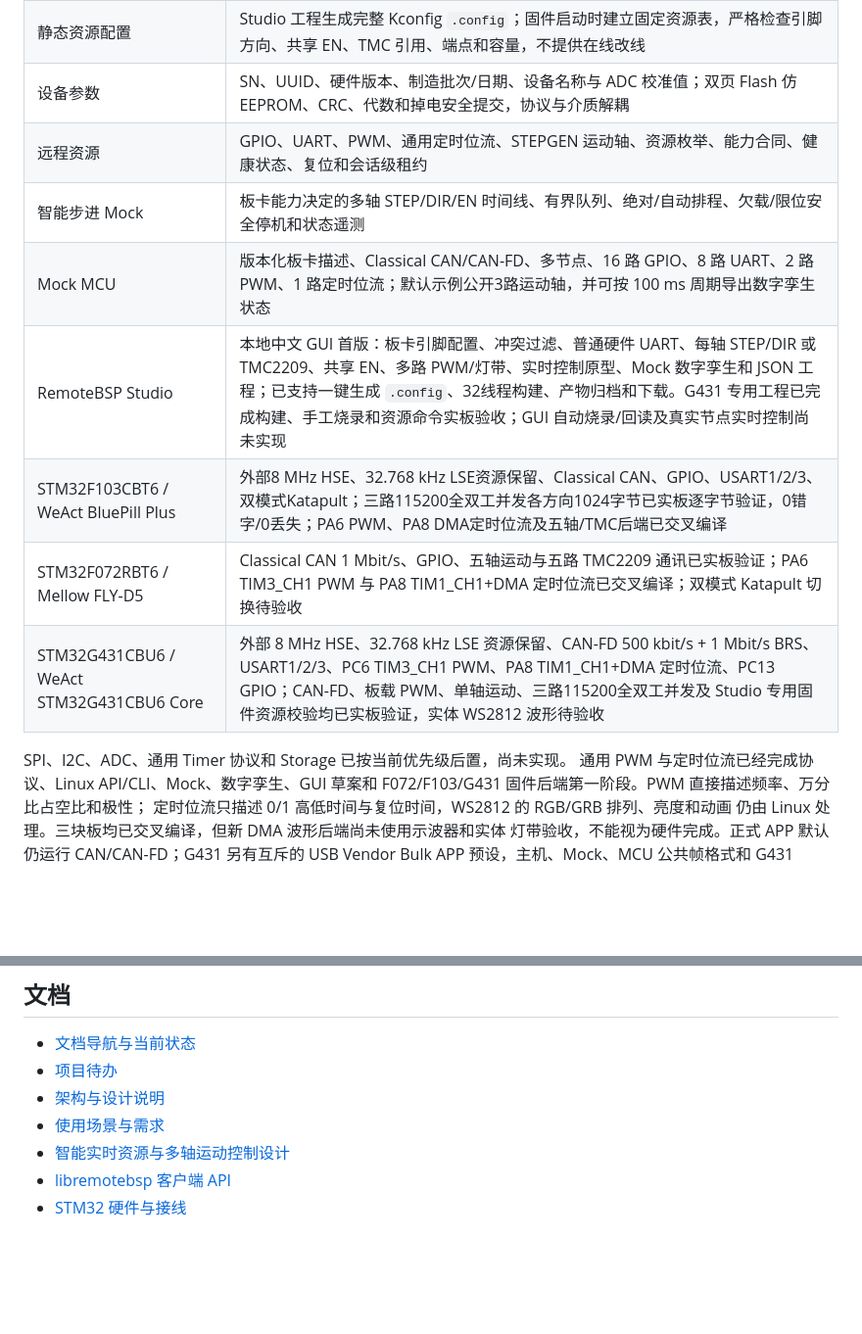
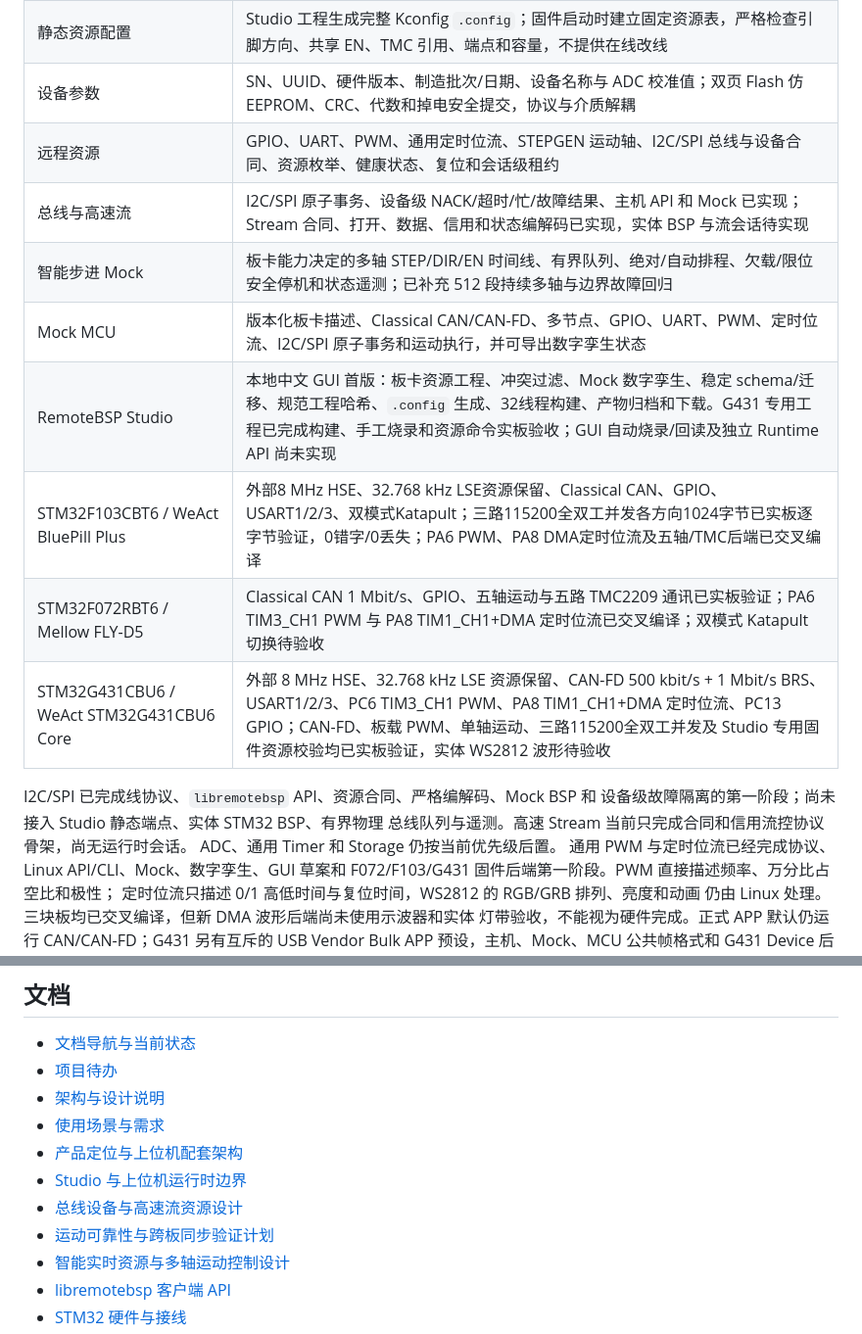
Before and after one commit to sendu2wfdx/RemoteBSP, a Markdown page: README.md, 2 parts joined by grey strips. Shown at 98% size. GitHub-like rendering; blank space fills up the shorter version.

```diff
--- a/README.md
+++ b/README.md
@@ -61,15 +61,19 @@ GPIO、UART、STEP/DIR/EN/DIAG、TMC、PWM 和 WS2812 映射均编译进板卡
 | CAN流量控制 | Classical CAN/CAN-FD线时间估算、六类业务预算、发送前准入和统计查询 |
 | 静态资源配置 | Studio 工程生成完整 Kconfig `.config`；固件启动时建立固定资源表，严格检查引脚方向、共享 EN、TMC 引用、端点和容量，不提供在线改线 |
 | 设备参数 | SN、UUID、硬件版本、制造批次/日期、设备名称与 ADC 校准值；双页 Flash 仿 EEPROM、CRC、代数和掉电安全提交，协议与介质解耦 |
-| 远程资源 | GPIO、UART、PWM、通用定时位流、STEPGEN 运动轴、资源枚举、能力合同、健康状态、复位和会话级租约 |
-| 智能步进 Mock | 板卡能力决定的多轴 STEP/DIR/EN 时间线、有界队列、绝对/自动排程、欠载/限位安全停机和状态遥测 |
-| Mock MCU | 版本化板卡描述、Classical CAN/CAN-FD、多节点、16 路 GPIO、8 路 UART、2 路 PWM、1 路定时位流；默认示例公开3路运动轴，并可按 100 ms 周期导出数字孪生状态 |
-| RemoteBSP Studio | 本地中文 GUI 首版：板卡引脚配置、冲突过滤、普通硬件 UART、每轴 STEP/DIR 或 TMC2209、共享 EN、多路 PWM/灯带、实时控制原型、Mock 数字孪生和 JSON 工程；已支持一键生成 `.config`、32线程构建、产物归档和下载。G431 专用工程已完成构建、手工烧录和资源命令实板验收；GUI 自动烧录/回读及真实节点实时控制尚未实现 |
+| 远程资源 | GPIO、UART、PWM、通用定时位流、STEPGEN 运动轴、I2C/SPI 总线与设备合同、资源枚举、健康状态、复位和会话级租约 |
+| 总线与高速流 | I2C/SPI 原子事务、设备级 NACK/超时/忙/故障结果、主机 API 和 Mock 已实现；Stream 合同、打开、数据、信用和状态编解码已实现，实体 BSP 与流会话待实现 |
+| 智能步进 Mock | 板卡能力决定的多轴 STEP/DIR/EN 时间线、有界队列、绝对/自动排程、欠载/限位安全停机和状态遥测；已补充 512 段持续多轴与边界故障回归 |
+| Mock MCU | 版本化板卡描述、Classical CAN/CAN-FD、多节点、GPIO、UART、PWM、定时位流、I2C/SPI 原子事务和运动执行，并可导出数字孪生状态 |
+| RemoteBSP Studio | 本地中文 GUI 首版：板卡资源工程、冲突过滤、Mock 数字孪生、稳定 schema/迁移、规范工程哈希、`.config` 生成、32线程构建、产物归档和下载。G431 专用工程已完成构建、手工烧录和资源命令实板验收；GUI 自动烧录/回读及独立 Runtime API 尚未实现 |
 | STM32F103CBT6 / WeAct BluePill Plus | 外部8 MHz HSE、32.768 kHz LSE资源保留、Classical CAN、GPIO、USART1/2/3、双模式Katapult；三路115200全双工并发各方向1024字节已实板逐字节验证，0错字/0丢失；PA6 PWM、PA8 DMA定时位流及五轴/TMC后端已交叉编译 |
 | STM32F072RBT6 / Mellow FLY-D5 | Classical CAN 1 Mbit/s、GPIO、五轴运动与五路 TMC2209 通讯已实板验证；PA6 TIM3_CH1 PWM 与 PA8 TIM1_CH1+DMA 定时位流已交叉编译；双模式 Katapult 切换待验收 |
 | STM32G431CBU6 / WeAct STM32G431CBU6 Core | 外部 8 MHz HSE、32.768 kHz LSE 资源保留、CAN-FD 500 kbit/s + 1 Mbit/s BRS、USART1/2/3、PC6 TIM3_CH1 PWM、PA8 TIM1_CH1+DMA 定时位流、PC13 GPIO；CAN-FD、板载 PWM、单轴运动、三路115200全双工并发及 Studio 专用固件资源校验均已实板验证，实体 WS2812 波形待验收 |
 
-SPI、I2C、ADC、通用 Timer 协议和 Storage 已按当前优先级后置，尚未实现。
+I2C/SPI 已完成线协议、`libremotebsp` API、资源合同、严格编解码、Mock BSP 和
+设备级故障隔离的第一阶段；尚未接入 Studio 静态端点、实体 STM32 BSP、有界物理
+总线队列与遥测。高速 Stream 当前只完成合同和信用流控协议骨架，尚无运行时会话。
+ADC、通用 Timer 和 Storage 仍按当前优先级后置。
 通用 PWM 与定时位流已经完成协议、Linux API/CLI、Mock、数字孪生、GUI 草案和
 F072/F103/G431 固件后端第一阶段。PWM 直接描述频率、万分比占空比和极性；
 定时位流只描述 0/1 高低时间与复位时间，WS2812 的 RGB/GRB 排列、亮度和动画
@@ -390,6 +394,10 @@ CAN 已完全失效时，WeAct BluePill Plus 按住 PA0、WeAct STM32G431CBU6 Co
 - [项目待办](TODO.md)
 - [架构与设计说明](docs/architecture.md)
 - [使用场景与需求](docs/use-cases-and-requirements.md)
+- [产品定位与上位机配套架构](docs/product-positioning-and-host-stack.md)
+- [Studio 与上位机运行时边界](docs/studio-runtime-design.md)
+- [总线设备与高速流资源设计](docs/bus-and-stream-resources.md)
+- [运动可靠性与跨板同步验证计划](docs/motion-reliability-plan.md)
 - [智能实时资源与多轴运动控制设计](docs/intelligent-motion-resources.md)
 - [libremotebsp 客户端 API](docs/libremotebsp-api.md)
 - [STM32 硬件与接线](docs/stm32-hardware-plan.md)
```
Also changed, not shown: TODO.md (+5 -3 lines), docs/README.md (+6 -1 lines).
